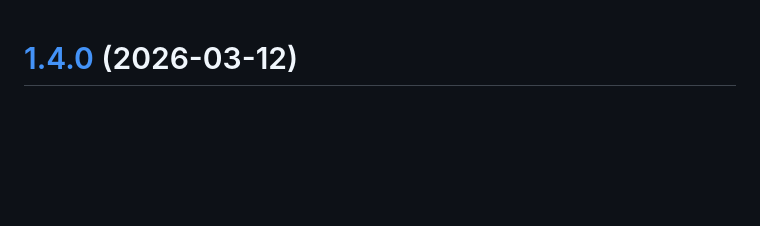
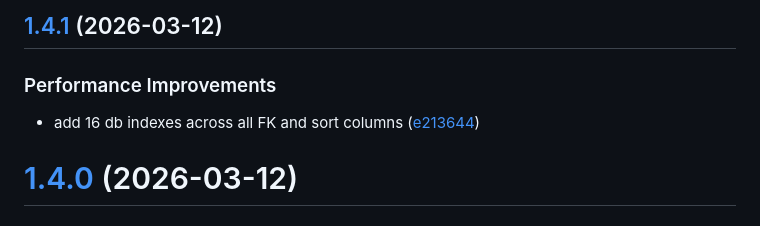
Before and after one commit to vantreeseba/philotes, a Markdown page: CHANGELOG.md, the part around the change. GitHub-like rendering; blank space fills up the shorter version.

Commit message:
chore(release): 1.4.1 [skip ci]
## [1.4.1](https://github.com/vantreeseba/philotes/compare/v1.4.0...v1.4.1) (2026-03-12)

### Performance Improvements

* add 16 db indexes across all FK and sort columns ([e213644](https://github.com/vantreeseba/philotes/commit/e2136445654f041e0f493d8675d0fdf275ea9fa4))

```diff
--- a/CHANGELOG.md
+++ b/CHANGELOG.md
@@ -1,3 +1,10 @@
+## [1.4.1](https://github.com/vantreeseba/philotes/compare/v1.4.0...v1.4.1) (2026-03-12)
+
+
+### Performance Improvements
+
+* add 16 db indexes across all FK and sort columns ([e213644](https://github.com/vantreeseba/philotes/commit/e2136445654f041e0f493d8675d0fdf275ea9fa4))
+
 # [1.4.0](https://github.com/vantreeseba/philotes/compare/v1.3.0...v1.4.0) (2026-03-12)
 
 
```
